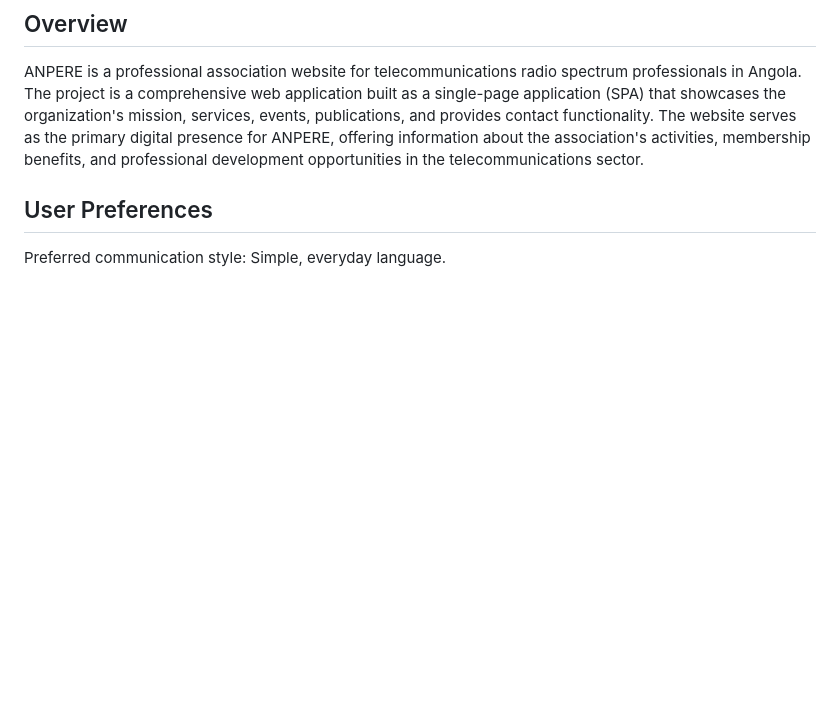
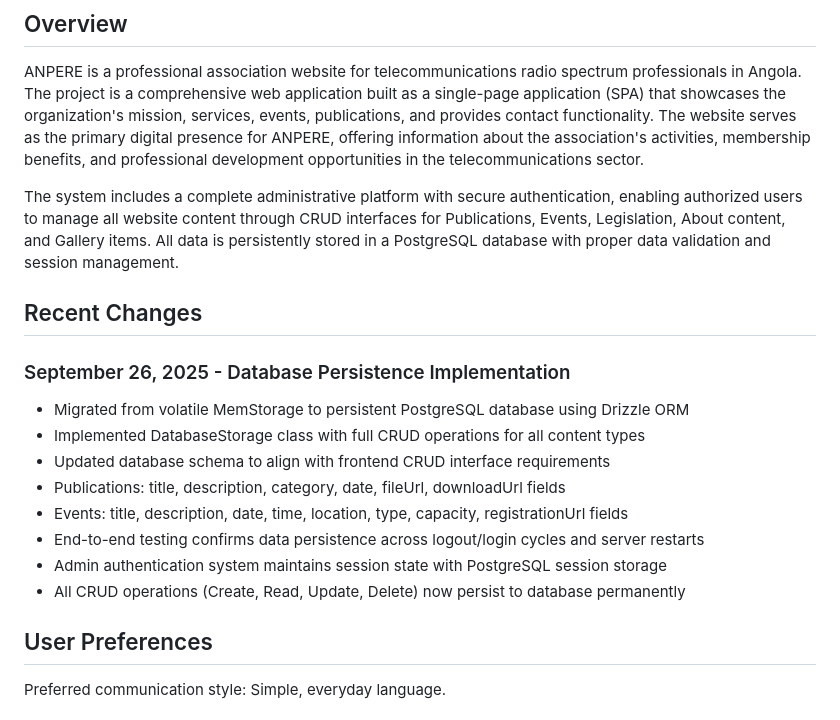
Before and after one commit to iroStark/ANPEREAO, a Markdown page: replit.md, the part around the change. GitHub-like rendering; blank space fills up the shorter version.

Commit message:
Add database persistence for all website content and admin sessions
Implemented PostgreSQL database with Drizzle ORM for all CRUD operations and admin session management, replacing volatile MemStorage.

Replit-Commit-Author: Agent
Replit-Commit-Session-Id: 1023401f-d0e6-473f-a136-212043e30561
Replit-Commit-Checkpoint-Type: full_checkpoint
Replit-Commit-Screenshot-Url: https://storage.googleapis.com/screenshot-production-us-central1/83d8af27-0c93-4b21-a1bd-1939cd644b35/1023401f-d0e6-473f-a136-212043e30561/m8MWqV2

```diff
--- a/replit.md
+++ b/replit.md
@@ -3,6 +3,20 @@
 ## Overview
 
 ANPERE is a professional association website for telecommunications radio spectrum professionals in Angola. The project is a comprehensive web application built as a single-page application (SPA) that showcases the organization's mission, services, events, publications, and provides contact functionality. The website serves as the primary digital presence for ANPERE, offering information about the association's activities, membership benefits, and professional development opportunities in the telecommunications sector.
+
+The system includes a complete administrative platform with secure authentication, enabling authorized users to manage all website content through CRUD interfaces for Publications, Events, Legislation, About content, and Gallery items. All data is persistently stored in a PostgreSQL database with proper data validation and session management.
+
+## Recent Changes
+
+### September 26, 2025 - Database Persistence Implementation
+- Migrated from volatile MemStorage to persistent PostgreSQL database using Drizzle ORM
+- Implemented DatabaseStorage class with full CRUD operations for all content types
+- Updated database schema to align with frontend CRUD interface requirements
+- Publications: title, description, category, date, fileUrl, downloadUrl fields
+- Events: title, description, date, time, location, type, capacity, registrationUrl fields
+- End-to-end testing confirms data persistence across logout/login cycles and server restarts
+- Admin authentication system maintains session state with PostgreSQL session storage
+- All CRUD operations (Create, Read, Update, Delete) now persist to database permanently
 
 ## User Preferences
 
```
